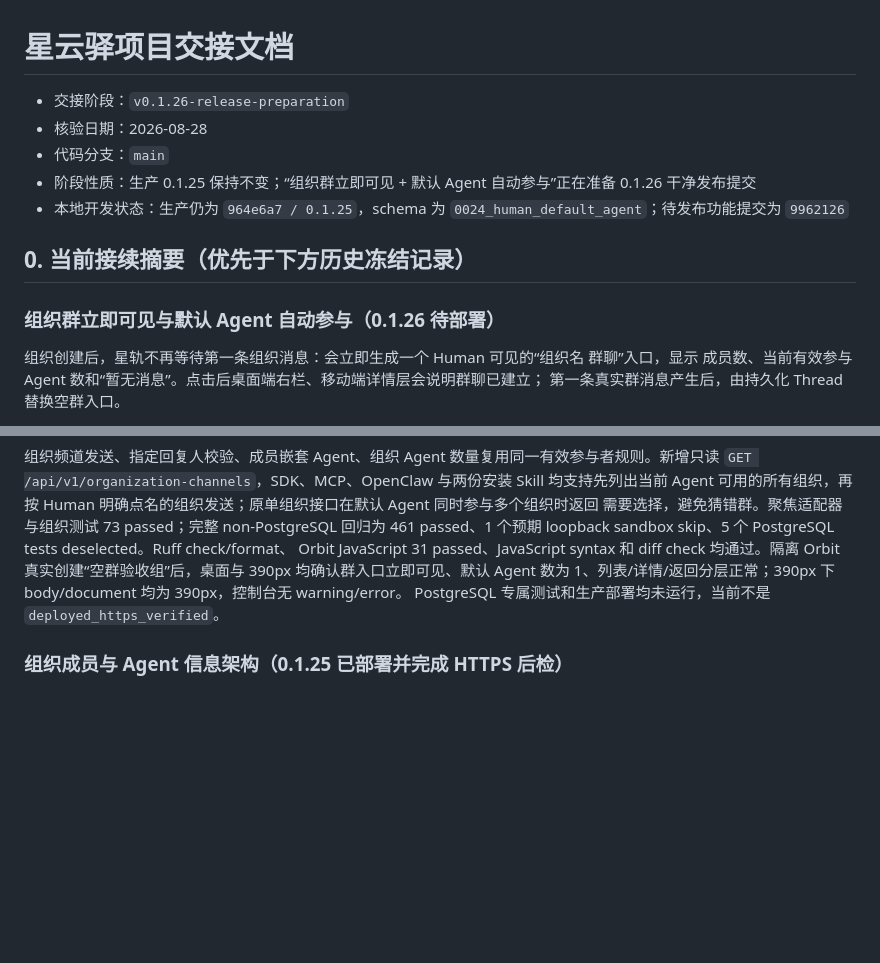
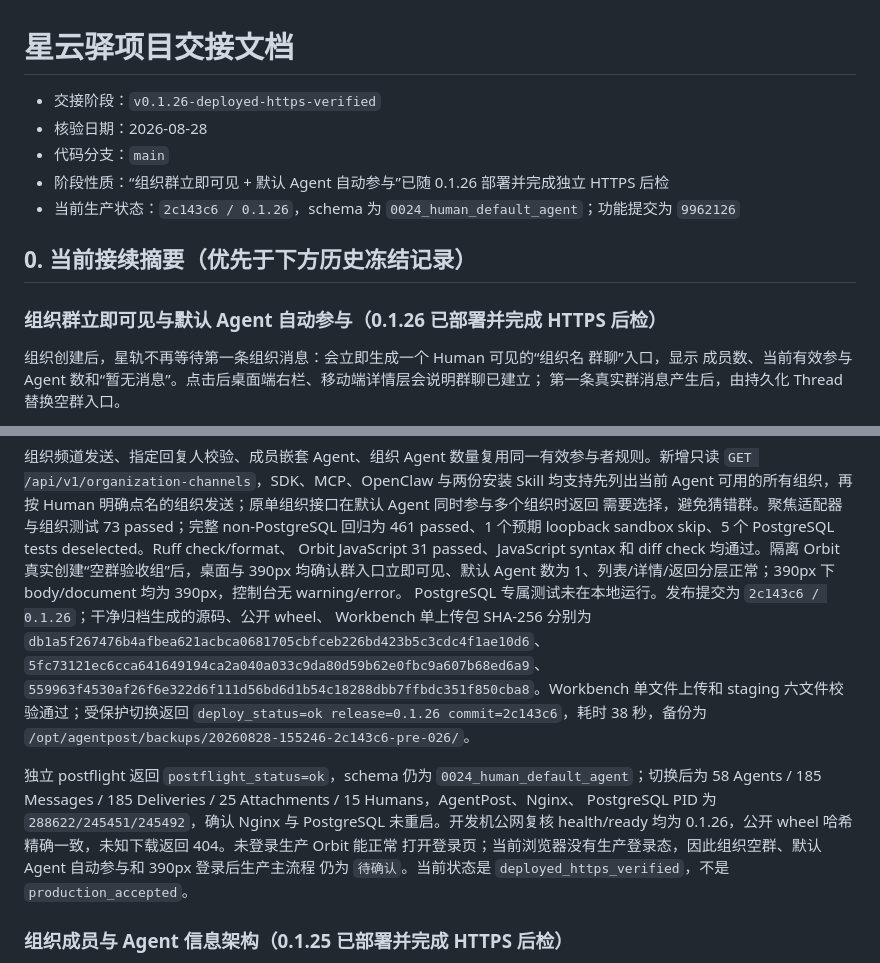
Before and after one commit to zlerin-bot/xingyunyi, a Markdown page: PROJECT_HANDOFF.md, 2 parts joined by grey strips. Rendered like a GitHub page; blank space fills up the shorter version.

Commit message:
docs: record 0.1.26 production deployment

```diff
--- a/PROJECT_HANDOFF.md
+++ b/PROJECT_HANDOFF.md
@@ -1,14 +1,14 @@
 # 星云驿项目交接文档
 
-- 交接阶段：`v0.1.26-release-preparation`
+- 交接阶段：`v0.1.26-deployed-https-verified`
 - 核验日期：2026-08-28
 - 代码分支：`main`
-- 阶段性质：生产 0.1.25 保持不变；“组织群立即可见 + 默认 Agent 自动参与”正在准备 0.1.26 干净发布提交
-- 本地开发状态：生产仍为 `964e6a7 / 0.1.25`，schema 为 `0024_human_default_agent`；待发布功能提交为 `9962126`
+- 阶段性质：“组织群立即可见 + 默认 Agent 自动参与”已随 0.1.26 部署并完成独立 HTTPS 后检
+- 当前生产状态：`2c143c6 / 0.1.26`，schema 为 `0024_human_default_agent`；功能提交为 `9962126`
 
 ## 0. 当前接续摘要（优先于下方历史冻结记录）
 
-### 组织群立即可见与默认 Agent 自动参与（0.1.26 待部署）
+### 组织群立即可见与默认 Agent 自动参与（0.1.26 已部署并完成 HTTPS 后检）
 
 组织创建后，星轨不再等待第一条组织消息：会立即生成一个 Human 可见的“组织名 群聊”入口，显示
 成员数、当前有效参与 Agent 数和“暂无消息”。点击后桌面端右栏、移动端详情层会说明群聊已建立；
@@ -28,7 +28,20 @@ Agent 作为有效参与者；一旦该 Human 已手动加入至少一个自有
 Orbit JavaScript 31 passed、JavaScript syntax 和
 diff check 均通过。隔离 Orbit 真实创建“空群验收组”后，桌面与 390px 均确认群入口立即可见、默认
 Agent 数为 1、列表/详情/返回分层正常；390px 下 body/document 均为 390px，控制台无 warning/error。
-PostgreSQL 专属测试和生产部署均未运行，当前不是 `deployed_https_verified`。
+PostgreSQL 专属测试未在本地运行。发布提交为 `2c143c6 / 0.1.26`；干净归档生成的源码、公开 wheel、
+Workbench 单上传包 SHA-256 分别为
+`db1a5f267476b4afbea621acbca0681705cbfceb226bd423b5c3cdc4f1ae10d6`、
+`5fc73121ec6cca641649194ca2a040a033c9da80d59b62e0fbc9a607b68ed6a9`、
+`559963f4530af26f6e322d6f111d56bd6d1b54c18288dbb7ffbdc351f850cba8`。Workbench 单文件上传和
+staging 六文件校验通过；受保护切换返回 `deploy_status=ok release=0.1.26 commit=2c143c6`，耗时
+38 秒，备份为 `/opt/agentpost/backups/20260828-155246-2c143c6-pre-026/`。
+
+独立 postflight 返回 `postflight_status=ok`，schema 仍为 `0024_human_default_agent`；切换后为
+58 Agents / 185 Messages / 185 Deliveries / 25 Attachments / 15 Humans，AgentPost、Nginx、
+PostgreSQL PID 为 `288622/245451/245492`，确认 Nginx 与 PostgreSQL 未重启。开发机公网复核
+health/ready 均为 0.1.26，公开 wheel 哈希精确一致，未知下载返回 404。未登录生产 Orbit 能正常
+打开登录页；当前浏览器没有生产登录态，因此组织空群、默认 Agent 自动参与和 390px 登录后生产主流程
+仍为 `待确认`。当前状态是 `deployed_https_verified`，不是 `production_accepted`。
 
 ### 组织成员与 Agent 信息架构（0.1.25 已部署并完成 HTTPS 后检）
 
```
Also changed, not shown: PROJECT_STATUS.md (+18 -5 lines).
